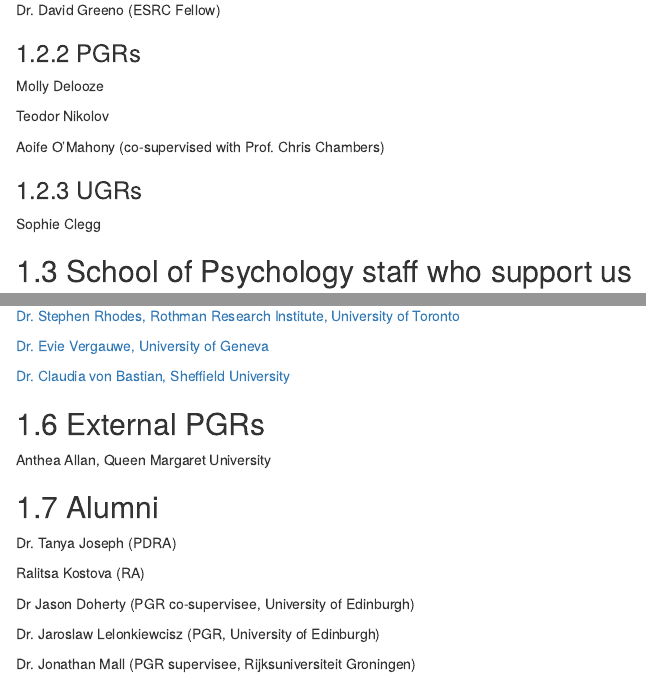
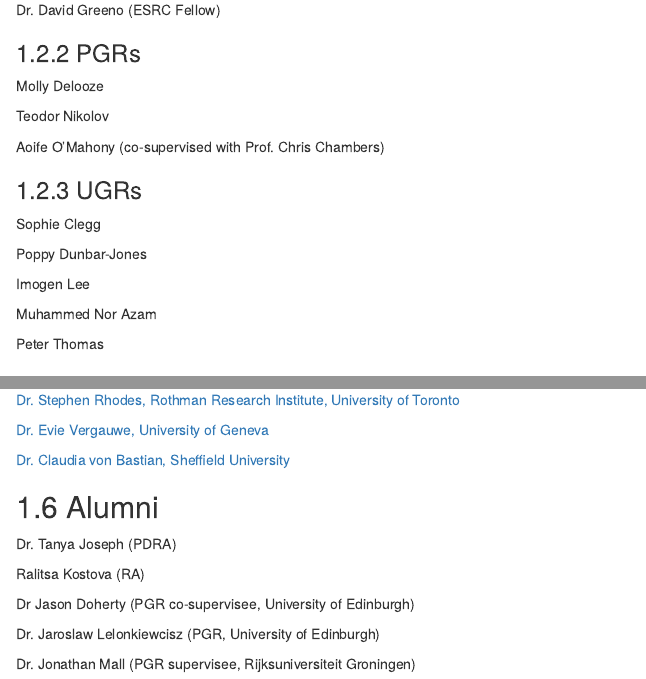
Before and after one commit to CCMorey/labHandbook, an R Markdown document (index.Rmd): the page in a window 1100 px wide, from 2450 px down, and a second part further down, joined at a grey line. Rendered offline with R 4.5, knitr and Pandoc, with nearby package versions; drawn as R Markdown's standard HTML page in place of the format the file asks for.

Commit message:
add new UGs

```diff
--- a/index.Rmd
+++ b/index.Rmd
@@ -96,6 +96,14 @@ Aoife O'Mahony (co-supervised with Prof. Chris Chambers)
 
 Sophie Clegg
 
+Poppy Dunbar-Jones
+
+Imogen Lee
+
+Muhammed Nor Azam
+
+Peter Thomas
+
 
 ## School of Psychology staff who support us
 
@@ -150,11 +158,6 @@ Sophie Clegg
 [Dr. Evie Vergauwe, University of Geneva](https://www.unige.ch/fapse/decopsy/group/evie/)
 
 [Dr. Claudia von Bastian, Sheffield University](https://www.sheffield.ac.uk/psychology/staff/academic/claudia-von_bastian)
-
-
-## External PGRs
-
-Anthea Allan, Queen Margaret University
 
 
 ## Alumni
```
Also changed, not shown: docs/reference-keys.txt (added), docs/search_index.json, 25 other files.
